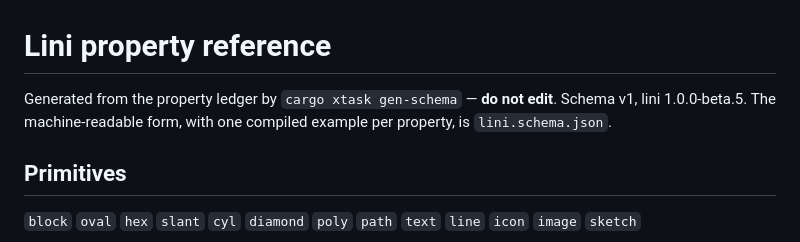
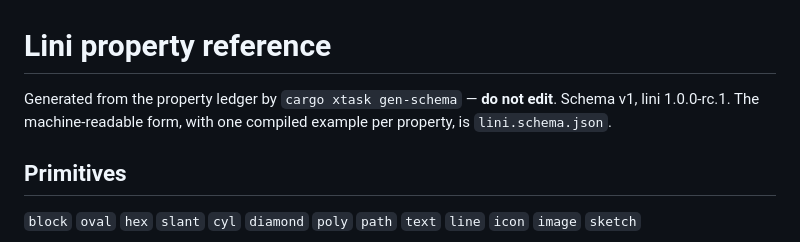
Before and after one commit to monfa-red/lini, a Markdown page: schema/reference.md, the part around the change. GitHub-like rendering.

```diff
--- a/schema/reference.md
+++ b/schema/reference.md
@@ -1,6 +1,6 @@
 # Lini property reference
 
-Generated from the property ledger by `cargo xtask gen-schema` — **do not edit**. Schema v1, lini 1.0.0-beta.5. The machine-readable form, with one compiled example per property, is `lini.schema.json`.
+Generated from the property ledger by `cargo xtask gen-schema` — **do not edit**. Schema v1, lini 1.0.0-rc.1. The machine-readable form, with one compiled example per property, is `lini.schema.json`.
 
 ## Primitives
 
```
Also changed, not shown: README.md (+4 -0 lines), assets/drawing_turned.png (added), assets/floorplan.png (added), plans/BETA-tooling.md (renamed from BETA-tooling.md), plans/PLAN-FLOORPLAN.md (renamed from PLAN-FLOORPLAN.md), plans/PLAN-GALLERY.md (renamed from PLAN-GALLERY.md), plans/PLAN-MIRROR.md (renamed from PLAN-MIRROR.md), plans/PLAN-PRE-V1.md (renamed from PLAN-PRE-V1.md), plans/PLAN-SCHEMATICS.md (renamed from PLAN-SCHEMATICS.md), plans/SCHEMATICS_BRAINSTORM.md (renamed from SCHEMATICS_BRAINSTORM.md), 6 other files.
